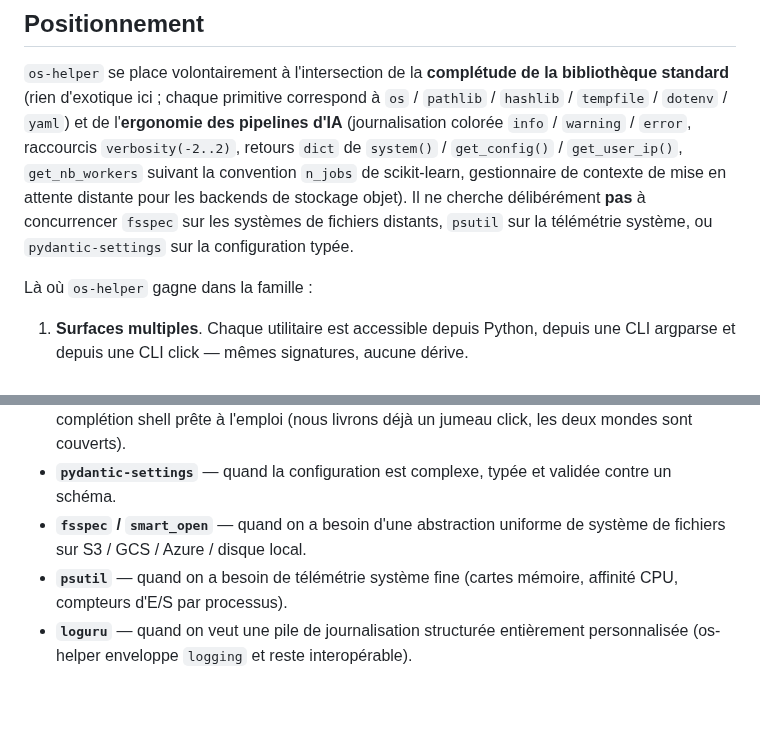
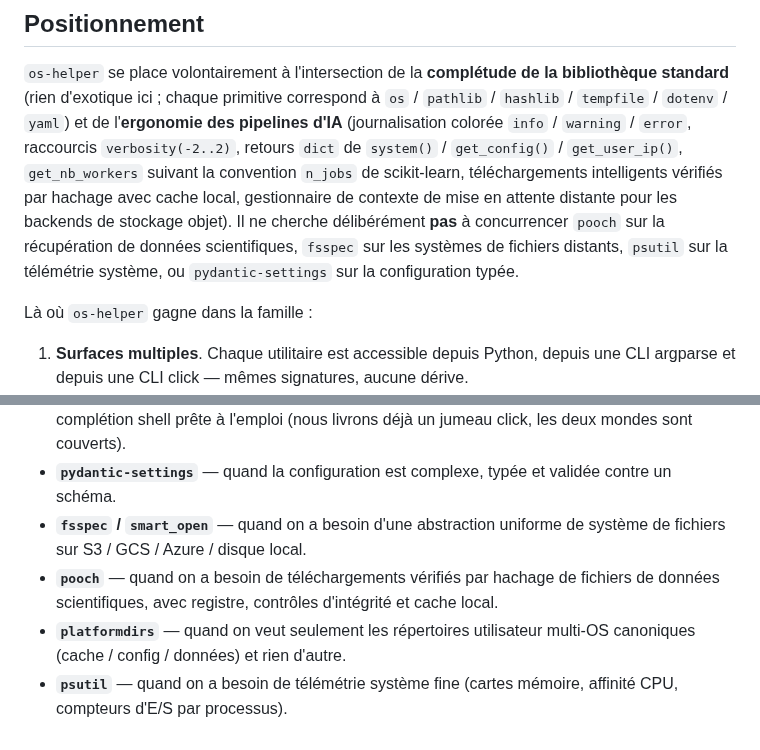
Before and after one commit to warith-harchaoui/os-helper, a Markdown page: PAYSAGE.md, 2 parts joined by grey strips. GitHub-like rendering; blank space fills up the shorter version.

```diff
--- a/PAYSAGE.md
+++ b/PAYSAGE.md
@@ -49,11 +51,12 @@ bibliothèque standard** (rien d'exotique ici ; chaque primitive correspond à
 l'**ergonomie des pipelines d'IA** (journalisation colorée ``info`` /
 ``warning`` / ``error``, raccourcis ``verbosity(-2..2)``, retours ``dict`` de
 ``system()`` / ``get_config()`` / ``get_user_ip()``, ``get_nb_workers``
-suivant la convention ``n_jobs`` de scikit-learn, gestionnaire de contexte de
-mise en attente distante pour les backends de stockage objet). Il ne cherche
-délibérément **pas** à concurrencer `fsspec` sur les systèmes de fichiers
-distants, `psutil` sur la télémétrie système, ou `pydantic-settings` sur la
-configuration typée.
+suivant la convention ``n_jobs`` de scikit-learn, téléchargements intelligents
+vérifiés par hachage avec cache local, gestionnaire de contexte de mise en
+attente distante pour les backends de stockage objet). Il ne cherche
+délibérément **pas** à concurrencer `pooch` sur la récupération de données
+scientifiques, `fsspec` sur les systèmes de fichiers distants, `psutil` sur la
+télémétrie système, ou `pydantic-settings` sur la configuration typée.
 
 Là où `os-helper` gagne dans la famille :
 
@@ -82,7 +85,10 @@ Là où `os-helper` gagne dans la famille :
   validée contre un schéma.
 - **`fsspec` / `smart_open`** — quand on a besoin d'une abstraction uniforme
   de système de fichiers sur S3 / GCS / Azure / disque local.
+- **`pooch`** — quand on a besoin de téléchargements vérifiés par hachage de
+  fichiers de données scientifiques, avec registre, contrôles d'intégrité et
+  cache local.
+- **`platformdirs`** — quand on veut seulement les répertoires utilisateur
+  multi-OS canoniques (cache / config / données) et rien d'autre.
 - **`psutil`** — quand on a besoin de télémétrie système fine (cartes mémoire,
   affinité CPU, compteurs d'E/S par processus).
-- **`loguru`** — quand on veut une pile de journalisation structurée entièrement
-  personnalisée (os-helper enveloppe ``logging`` et reste interopérable).
```
Also changed, not shown: other parts of PAYSAGE.md (+18 -16 lines), LANDSCAPE.md (+29 -23 lines), assets/landscape.png, assets/paysage.png, 2 other files.
